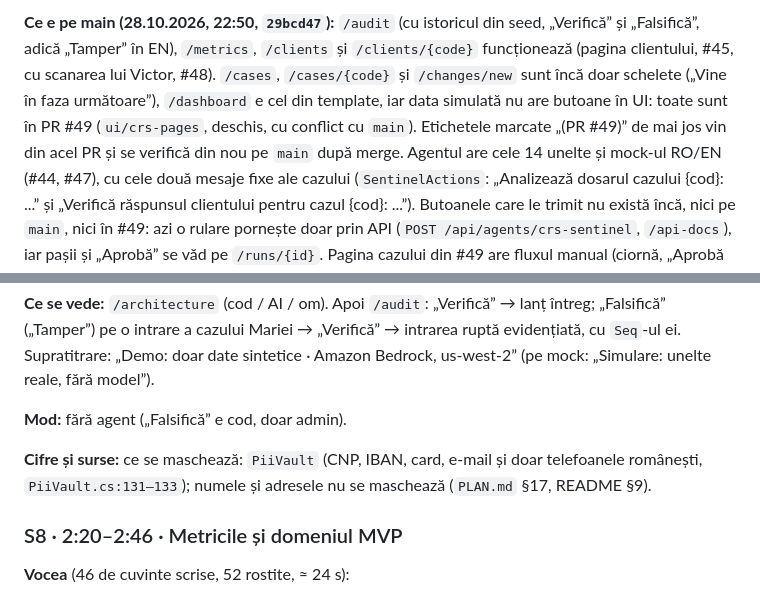
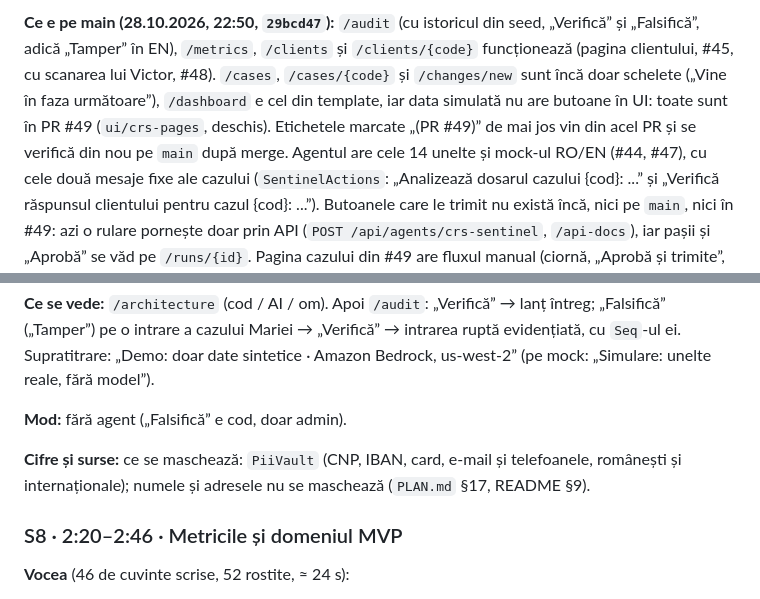
Before and after one commit to AlexandruAchilleF/nexxt-ai-summit-hackathon, a Markdown page: docs/PITCH.md, 2 parts joined by grey strips. Rendered like a GitHub page.

```diff
--- a/docs/PITCH.md
+++ b/docs/PITCH.md
@@ -40,8 +40,7 @@ acceptabil doar pentru o întrebare care citește (ex. „Rezumă cazul”), iar
 **Ce e pe main (28.10.2026, 22:50, `29bcd47`):** `/audit` (cu istoricul din seed, „Verifică” și „Falsifică”, adică
 „Tamper” în EN), `/metrics`, `/clients` și `/clients/{code}` funcționează (pagina clientului, #45, cu scanarea lui Victor,
 #48). `/cases`, `/cases/{code}` și `/changes/new` sunt încă doar schelete („Vine în faza următoare”), `/dashboard` e cel
-din template, iar data simulată nu are butoane în UI: toate sunt în PR #49 (`ui/crs-pages`, deschis, cu conflict cu
-`main`). Etichetele marcate „(PR #49)” de mai jos vin din acel PR și se verifică din nou pe `main` după merge.
+din template, iar data simulată nu are butoane în UI: toate sunt în PR #49 (`ui/crs-pages`, deschis). Etichetele marcate „(PR #49)” de mai jos vin din acel PR și se verifică din nou pe `main` după merge.
 Agentul are cele 14 unelte și mock-ul RO/EN (#44, #47), cu cele două mesaje fixe ale cazului (`SentinelActions`:
 „Analizează dosarul cazului {cod}: ...” și „Verifică răspunsul clientului pentru cazul {cod}: ...”). Butoanele care le
 trimit nu există încă, nici pe `main`, nici în #49: azi o rulare pornește doar prin API (`POST /api/agents/crs-sentinel`,
@@ -165,8 +164,8 @@ sintetice · Amazon Bedrock, us-west-2” (pe mock: „Simulare: unelte reale, f
 
 **Mod:** fără agent („Falsifică” e cod, doar admin).
 
-**Cifre și surse:** ce se maschează: `PiiVault` (CNP, IBAN, card, e-mail și doar telefoanele românești,
-`PiiVault.cs:131–133`); numele și adresele nu se maschează (`PLAN.md` §17, README §9).
+**Cifre și surse:** ce se maschează: `PiiVault` (CNP, IBAN, card, e-mail și telefoanele, românești și
+internaționale); numele și adresele nu se maschează (`PLAN.md` §17, README §9).
 
 ### S8 · 2:20–2:46 · Metricile și domeniul MVP
 
```
Also changed, not shown: other parts of docs/PITCH.md (+11 -11 lines), README.md (+1 -1 lines), docs/SUBMISSION.md (+2 -2 lines).
